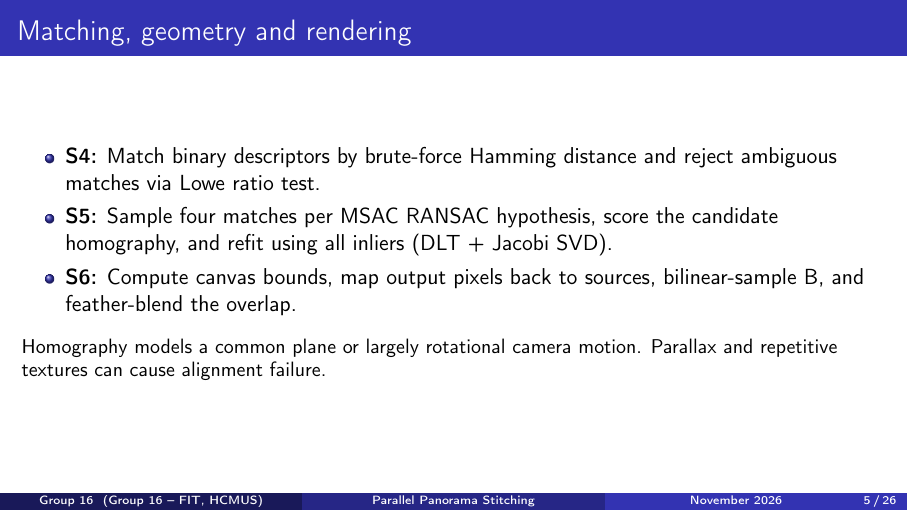
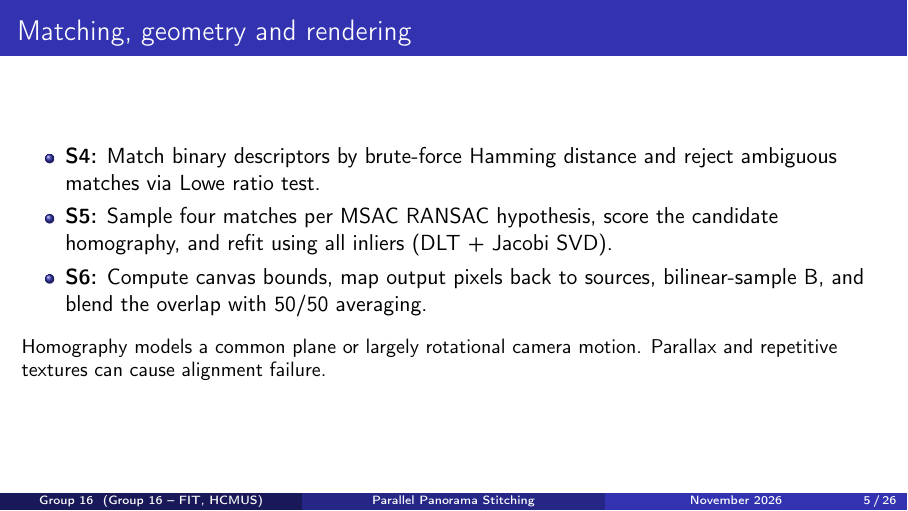
Before and after one commit to nh-atuan/panorama-stitching, LaTeX slides (slides/project.tex): page 5 of 26. Compiled offline with pdfLaTeX.

Commit message:
docs(slides): correct S6 blending terminology

```diff
--- a/slides/project.tex
+++ b/slides/project.tex
@@ -62,7 +62,7 @@
 \begin{itemize}
 \item \textbf{S4:} Match binary descriptors by brute-force Hamming distance and reject ambiguous matches via Lowe ratio test.
 \item \textbf{S5:} Sample four matches per MSAC RANSAC hypothesis, score the candidate homography, and refit using all inliers (DLT + Jacobi SVD).
-\item \textbf{S6:} Compute canvas bounds, map output pixels back to sources, bilinear-sample B, and feather-blend the overlap.
+\item \textbf{S6:} Compute canvas bounds, map output pixels back to sources, bilinear-sample B, and blend the overlap with 50/50 averaging.
 \end{itemize}
 \medskip
 \small Homography models a common plane or largely rotational camera motion. Parallax and repetitive textures can cause alignment failure.
```
Also changed, not shown: slides/video-outline.md (+2 -2 lines), slides/project.tex (2 more changed lines).
